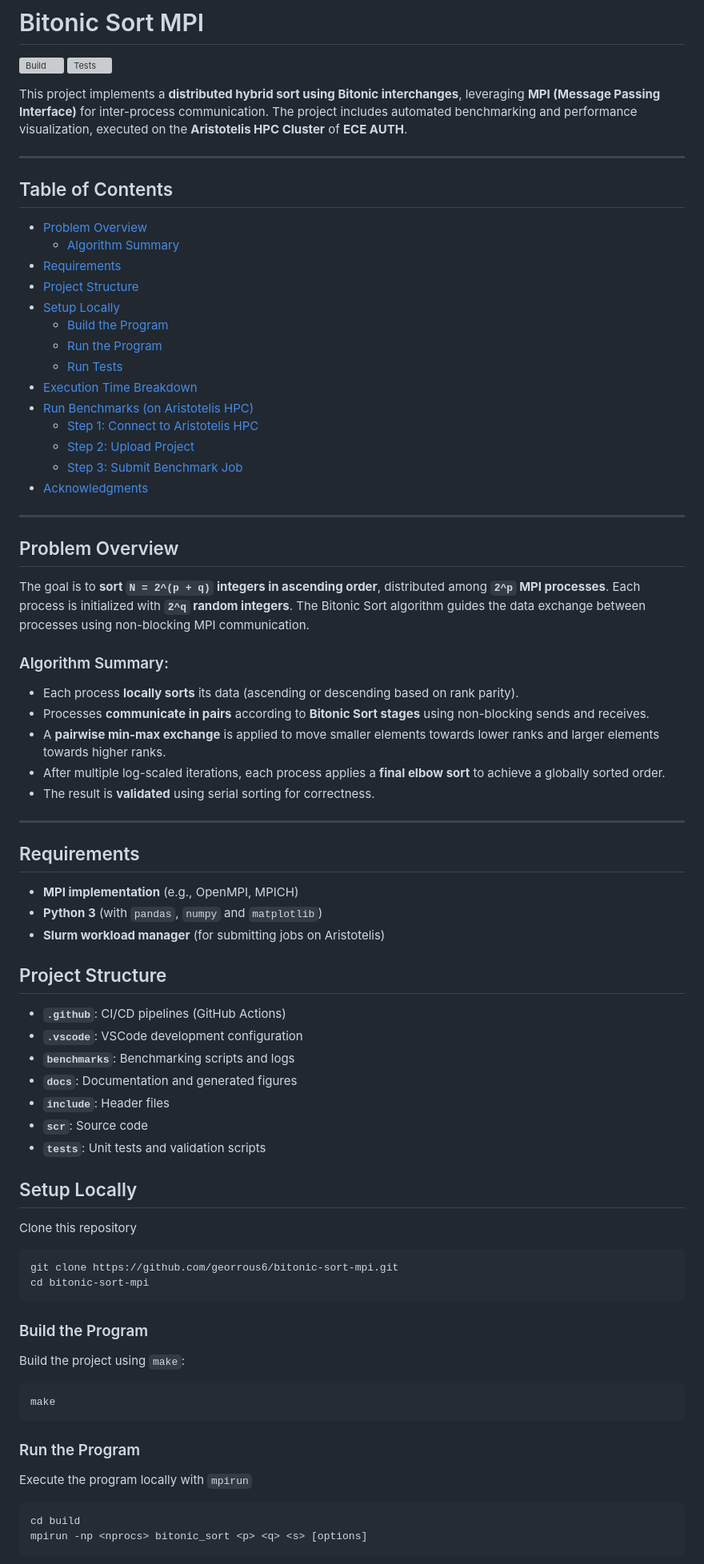
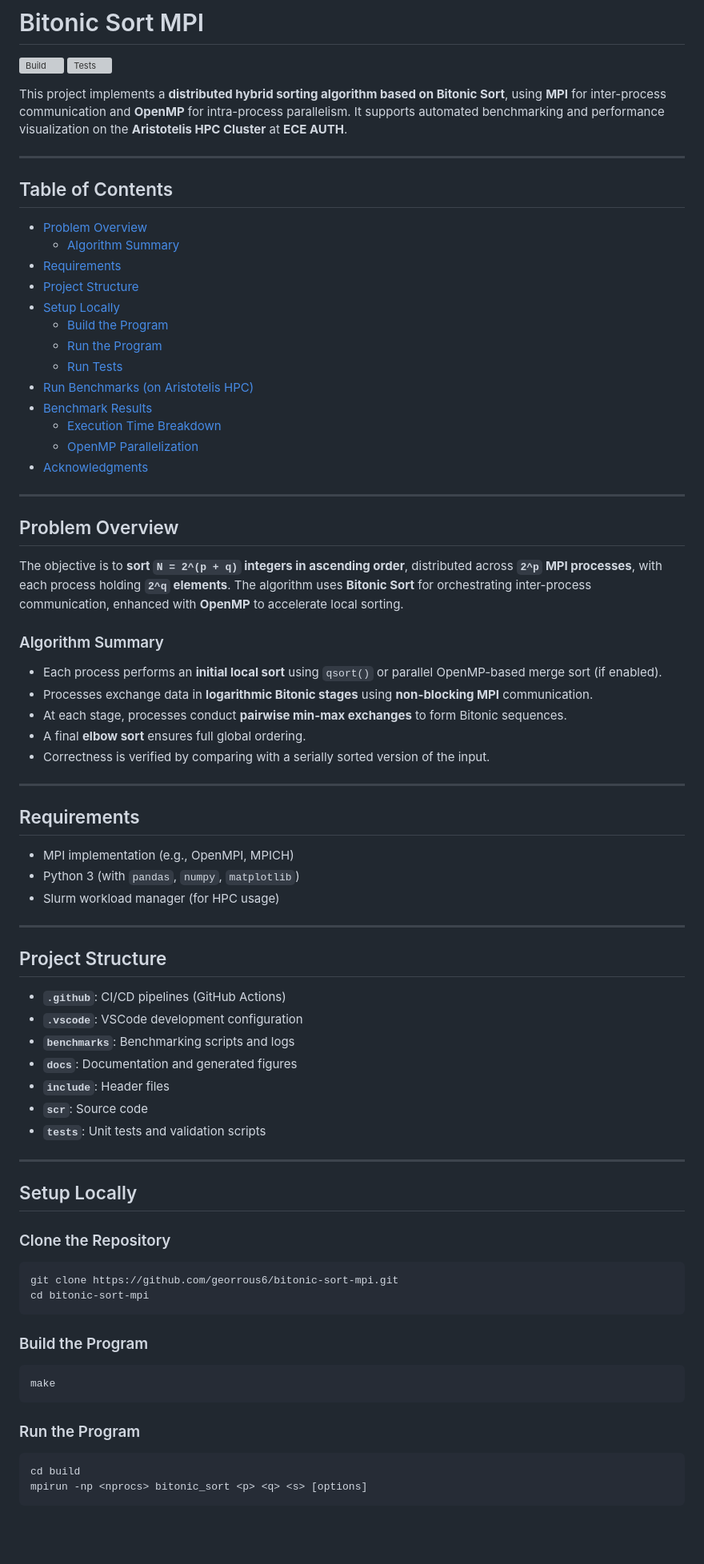
Before and after one commit to georrous6/bitonic-sort-mpi, a Markdown page: README.md, the part around the change printed below. Shown: that part at 80% size. Rendered like a GitHub page; blank space fills up the shorter version; grey boxes are pictures that could not be loaded.

Commit message:
Finalized README

````diff
--- a/README.md
+++ b/README.md
@@ -3,9 +3,9 @@
 ![Build](https://github.com/georrous6/bitonic-sort-mpi/actions/workflows/build.yml/badge.svg)
 ![Tests](https://github.com/georrous6/bitonic-sort-mpi/actions/workflows/test.yml/badge.svg)
 
-This project implements a **distributed hybrid sort using Bitonic interchanges**, leveraging
-**MPI (Message Passing Interface)** for inter-process communication. The project includes automated
-benchmarking and performance visualization, executed on the **Aristotelis HPC Cluster** of **ECE AUTH**.
+This project implements a **distributed hybrid sorting algorithm based on Bitonic Sort**, using **MPI**
+for inter-process communication and **OpenMP** for intra-process parallelism. It supports automated benchmarking
+and performance visualization on the **Aristotelis HPC Cluster** at **ECE AUTH**.
 
 ---
 
@@ -19,40 +19,40 @@ benchmarking and performance visualization, executed on the **Aristotelis HPC Cl
   - [Build the Program](#build-the-program)
   - [Run the Program](#run-the-program)
   - [Run Tests](#run-tests)
-- [Execution Time Breakdown](#execution-time-breakdown)
 - [Run Benchmarks (on Aristotelis HPC)](#run-benchmarks-on-aristotelis-hpc)
-  - [Step 1: Connect to Aristotelis HPC](#step-1-connect-to-aristotelis-hpc)
-  - [Step 2: Upload Project](#step-2-upload-project)
-  - [Step 3: Submit Benchmark Job](#step-3-submit-benchmark-job)
+- [Benchmark Results](#benchmark-results)
+  - [Execution Time Breakdown](#execution-time-breakdown)
+  - [OpenMP Parallelization](#openmp-parallelization)
 - [Acknowledgments](#acknowledgments)
 
 ---
 
 ## Problem Overview
 
-The goal is to **sort `N = 2^(p + q)` integers in ascending order**, distributed among
-**`2^p` MPI processes**. Each process is initialized with **`2^q` random integers**.
-The Bitonic Sort algorithm guides the data exchange between processes using non-blocking
-MPI communication.
+The objective is to **sort `N = 2^(p + q)` integers in ascending order**, distributed across
+**`2^p` MPI processes**, with each process holding **`2^q` elements**. The algorithm uses **Bitonic Sort**
+for orchestrating inter-process communication, enhanced with **OpenMP** to accelerate local sorting.
 
-### Algorithm Summary:
-- Each process **locally sorts** its data (ascending or descending based on rank parity).
-- Processes **communicate in pairs** according to **Bitonic Sort stages** using non-blocking sends
-and receives.
-- A **pairwise min-max exchange** is applied to move smaller elements towards lower ranks and larger
-elements towards higher ranks.
-- After multiple log-scaled iterations, each process applies a **final elbow sort** to achieve a
-globally sorted order.
-- The result is **validated** using serial sorting for correctness.
+### Algorithm Summary
+
+- Each process performs an **initial local sort** using `qsort()` or parallel OpenMP-based merge sort (if enabled).
+- Processes exchange data in **logarithmic Bitonic stages** using **non-blocking MPI** communication.
+- At each stage, processes conduct **pairwise min-max exchanges** to form Bitonic sequences.
+- A final **elbow sort** ensures full global ordering.
+- Correctness is verified by comparing with a serially sorted version of the input.
 
 ---
 
 ## Requirements
-- **MPI implementation** (e.g., OpenMPI, MPICH)
-- **Python 3** (with `pandas`, `numpy` and `matplotlib`)
-- **Slurm workload manager** (for submitting jobs on Aristotelis)
+
+- MPI implementation (e.g., OpenMPI, MPICH)
+- Python 3 (with `pandas`, `numpy`, `matplotlib`)
+- Slurm workload manager (for HPC usage)
+
+---
 
 ## Project Structure
+
 - **`.github`**: CI/CD pipelines (GitHub Actions)
 - **`.vscode`**: VSCode development configuration
 - **`benchmarks`**: Benchmarking scripts and logs
@@ -61,22 +61,26 @@ globally sorted order.
 - **`scr`**: Source code
 - **`tests`**: Unit tests and validation scripts
 
+
+---
+
 ## Setup Locally
 
-Clone this repository
+### Clone the Repository
+
 ```bash
 git clone https://github.com/georrous6/bitonic-sort-mpi.git
 cd bitonic-sort-mpi
 ```
 
 ### Build the Program
-Build the project using `make`:
+
 ```bash
 make
 ```
 
 ### Run the Program
-Execute the program locally with `mpirun`
+
 ```bash
 cd build
 mpirun -np <nprocs> bitonic_sort <p> <q> <s> [options]
````
Also changed, not shown: other parts of README.md (+75 -42 lines).
